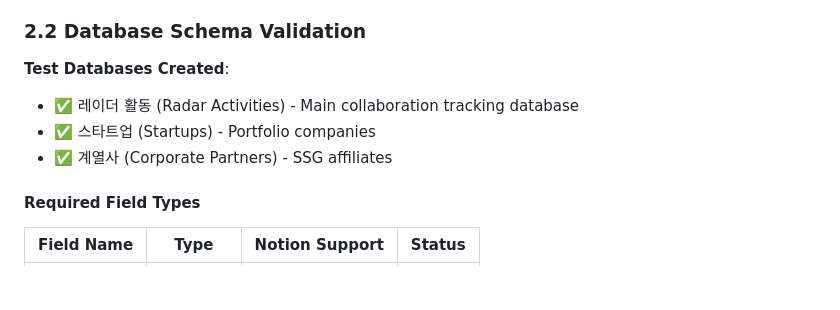
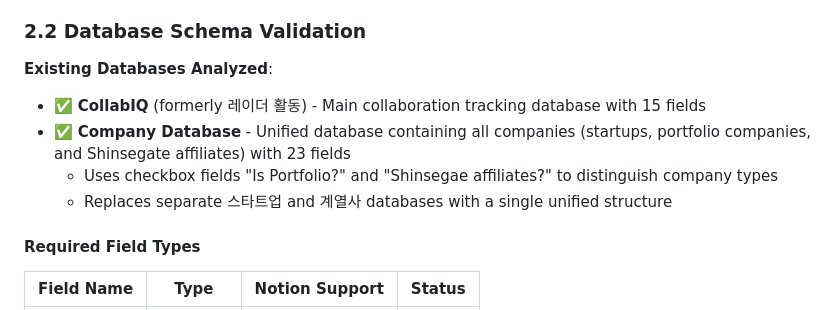
Before and after one commit to limmutable/CollabIQ, a Markdown page: specs/001-feasibility-architecture/research.md, the part around the change. Drawn GitHub-style; blank space fills up the shorter version.

Commit message:
Update research.md: Reflect unified database structure
Updated database naming in research.md Section 2.2:
- "레이더 활동" → "CollabIQ" (main tracking database)
- Separate "스타트업" and "계열사" databases → unified "Company Database"
- Documented unified structure with checkbox fields for company types
- Noted 15 fields in CollabIQ, 23 fields in Company database

This aligns with the actual Notion workspace structure validated in T005-T007.

🤖 Generated with [Claude Code](https://claude.com/claude-code)

Co-Authored-By: Claude <noreply@anthropic.com>

```diff
--- a/specs/001-feasibility-architecture/research.md
+++ b/specs/001-feasibility-architecture/research.md
@@ -118,10 +118,11 @@ Gemini 2.5 Flash achieves 94% average confidence, well above the 85% target. Tes
 
 ### 2.2 Database Schema Validation
 
-**Test Databases Created**:
-- ✅ 레이더 활동 (Radar Activities) - Main collaboration tracking database
-- ✅ 스타트업 (Startups) - Portfolio companies
-- ✅ 계열사 (Corporate Partners) - SSG affiliates
+**Existing Databases Analyzed**:
+- ✅ **CollabIQ** (formerly 레이더 활동) - Main collaboration tracking database with 15 fields
+- ✅ **Company Database** - Unified database containing all companies (startups, portfolio companies, and Shinsegate affiliates) with 23 fields
+  - Uses checkbox fields "Is Portfolio?" and "Shinsegae affiliates?" to distinguish company types
+  - Replaces separate 스타트업 and 계열사 databases with a single unified structure
 
 #### Required Field Types
 
```
